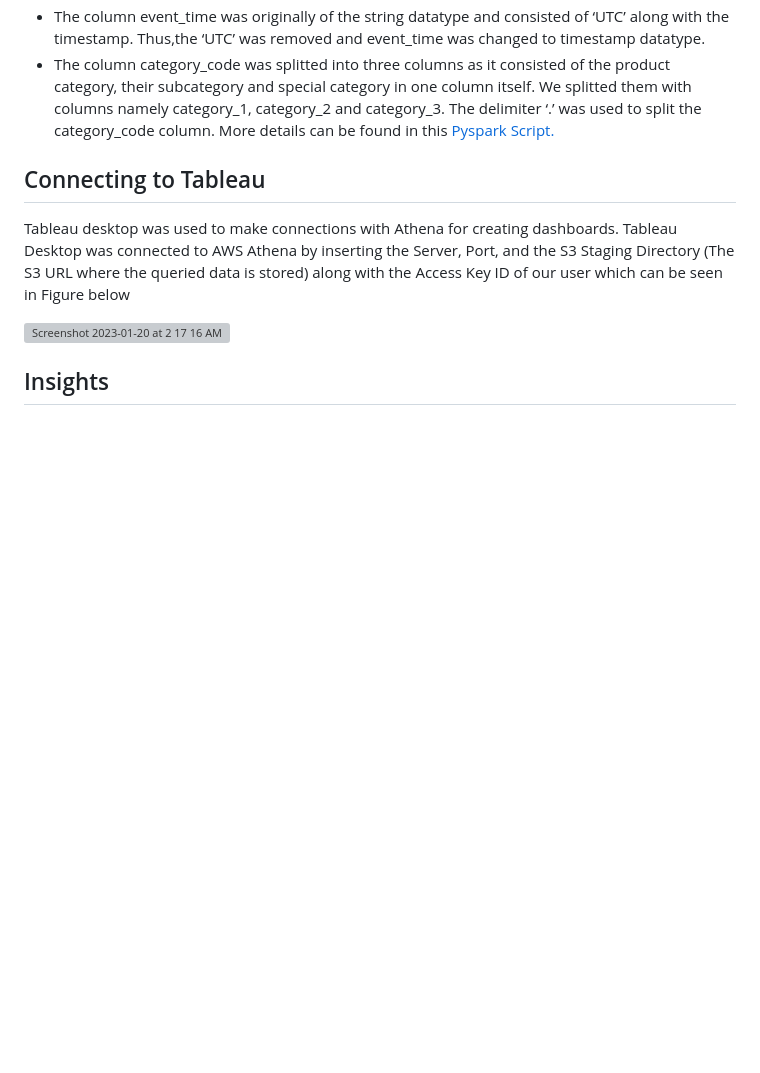
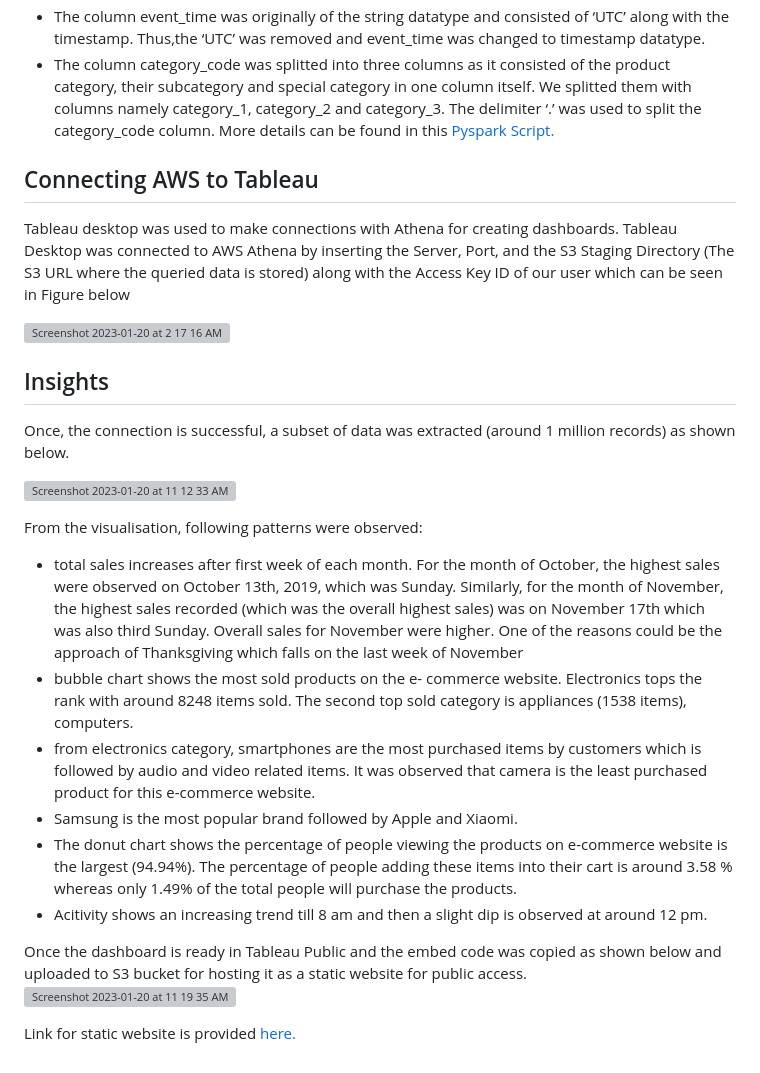
Before and after one commit to iqrabismii/Big-Data-Projects-, a Markdown page: Analyzing-Customer-Shopping-Behavior-from-a-large-Multicategory-Online-Store-/README.MD, the part around the change. Drawn GitHub-style; blank space fills up the shorter version; grey boxes are pictures that could not be loaded.

```diff
--- a/Analyzing-Customer-Shopping-Behavior-from-a-large-Multicategory-Online-Store-/README.MD
+++ b/Analyzing-Customer-Shopping-Behavior-from-a-large-Multicategory-Online-Store-/README.MD
@@ -88,7 +88,7 @@ Pyspark was used to clean and transform the data. This was done using __AWS Glue
 * The column category_code was splitted into three columns as it consisted of the product category, their subcategory and special category in one column itself. We splitted them with columns namely category_1, category_2 and category_3. The delimiter ‘.’ was used to split the category_code column.
 More details can be found in this [Pyspark Script.](https://github.com/iqrabismii/Big-Data-Projects-/blob/main/Analyzing-Customer-Shopping-Behavior-from-a-large-Multicategory-Online-Store-/CleaningAndTransforming.py)
 
-## Connecting to Tableau
+## Connecting AWS to Tableau
 
 Tableau desktop was used to make connections with Athena for creating dashboards. Tableau Desktop was connected to AWS Athena by inserting the Server, Port, and the S3 Staging Directory (The S3 URL where the queried data is stored) along with the Access Key ID of our user which can be seen in Figure below
 
@@ -98,3 +98,21 @@ Tableau desktop was used to make connections with Athena for creating dashboards
 
 
 ## Insights
+Once, the connection is successful, a subset of data was extracted (around 1 million records) as shown below.
+
+
+
+![Screenshot 2023-01-20 at 11 12 33 AM](https://user-images.githubusercontent.com/108056063/213785801-4c7375ea-ff21-4b79-8de5-19e583a05b46.png)
+
+From the visualisation, following patterns were observed:
+* total sales increases after first week of each month. For the month of October, the highest sales were observed on October 13th, 2019, which was Sunday. Similarly, for the month of November, the highest sales recorded (which was the overall highest sales) was on November 17th which was also third Sunday.  Overall sales for November were higher. One of the reasons could be the approach of Thanksgiving which falls on the last week of November
+* bubble chart shows the most sold products on the e- commerce website. Electronics tops the rank with around 8248 items sold. The second top sold category is  appliances (1538 items), computers.
+* from electronics category, smartphones are the most purchased items by customers which is followed by audio and video related items. It was observed that camera is the least purchased product for this e-commerce website.
+* Samsung is the most popular brand  followed by Apple and Xiaomi.
+* The donut chart shows the percentage of people viewing the products on e-commerce website is the largest (94.94%). The percentage of people adding these items into their cart is around 3.58 % whereas only 1.49% of the total people will purchase the products.
+* Acitivity shows an increasing trend till 8 am and then a slight dip is observed at around 12 pm.
+
+Once the dashboard is ready in Tableau Public and  the embed code was copied as shown below and uploaded to S3 bucket for hosting it as a static website for public access.
+![Screenshot 2023-01-20 at 11 19 35 AM](https://user-images.githubusercontent.com/108056063/213787002-228ba72a-1b13-4dc6-9453-6e6434fea4ce.png)
+
+Link for static website is provided [here.](https://shoppingdashboard.s3.us-west-1.amazonaws.com/index.html)
```
